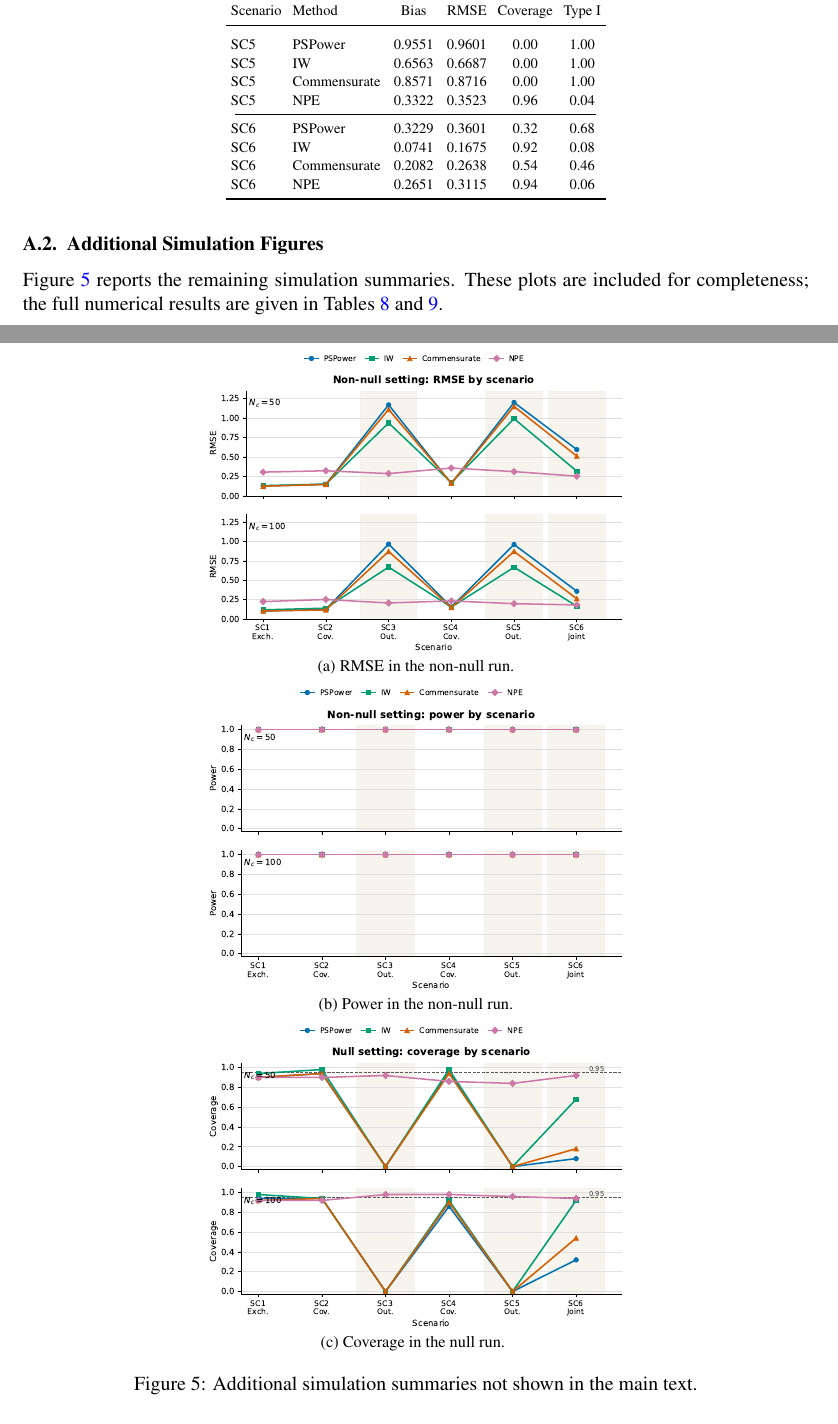
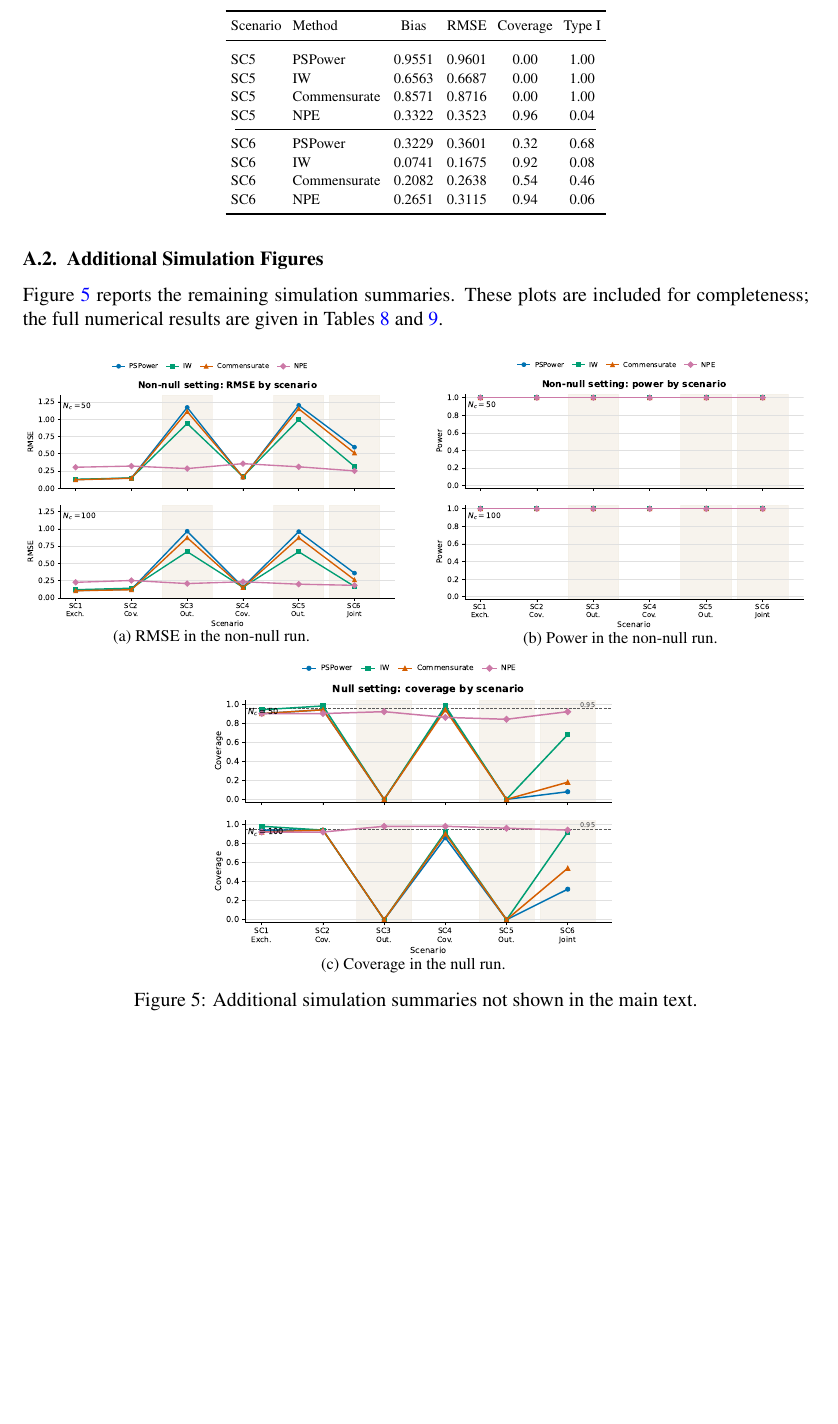
Before and after one commit to ChinHungScott/NPE-for-Bayesian-Dynamic-Borrowing-MLHC-, a LaTeX thesis (main.tex, which reads sections/007appendix.tex): two parts of pages 16 and 17 of 19 before the commit and part of page 16 of 18 after it, the two joined at a grey line, cut so that both start at the same text, the shorter picture padded with empty space. Compiled offline with pdfLaTeX.

Commit message:
Fix appendix additional figures

```diff
--- a/sections/007appendix.tex
+++ b/sections/007appendix.tex
@@ -169,19 +169,25 @@ Figure~\ref{fig:app-sim-additional} reports the remaining simulation summaries.
 These plots are included for completeness; the full numerical results are given in
 Tables~\ref{tab:sim-full-nonnull} and \ref{tab:sim-full-null}.
 
-\begin{figure}[!p]
+\begin{center}
+\begin{minipage}{.48\textwidth}
     \centering
-    \includegraphics[width=.54\textwidth]{fig_sim_rmse_focus.pdf}\par
-    \vspace{-0.6em}
-    {\footnotesize (a) RMSE in the non-null run.}\par
-    \vspace{0.2em}
-    \includegraphics[width=.54\textwidth]{fig_sim_power_focus.pdf}\par
-    \vspace{-0.6em}
-    {\footnotesize (b) Power in the non-null run.}\par
-    \vspace{0.2em}
-    \includegraphics[width=.54\textwidth]{fig_sim_coverage_null_focus.pdf}\par
-    \vspace{-0.6em}
+    \includegraphics[width=\linewidth]{fig_sim_rmse_focus.pdf}\par
+    \vspace{-0.8em}
+    {\footnotesize (a) RMSE in the non-null run.}
+\end{minipage}\hfill
+\begin{minipage}{.48\textwidth}
+    \centering
+    \includegraphics[width=\linewidth]{fig_sim_power_focus.pdf}\par
+    \vspace{-0.8em}
+    {\footnotesize (b) Power in the non-null run.}
+\end{minipage}
+
+\vspace{0.4em}
+\begin{minipage}{.52\textwidth}
+    \centering
+    \includegraphics[width=\linewidth]{fig_sim_coverage_null_focus.pdf}\par
+    \vspace{-0.8em}
     {\footnotesize (c) Coverage in the null run.}
-    \caption{Additional simulation summaries not shown in the main text.}
-    \label{fig:app-sim-additional}
-\end{figure}
+\end{minipage}
+\captionof{figure}{Additional simulation summaries not shown in the main text.}
```
Also changed, not shown: sections/007appendix.tex (13 more changed lines).
